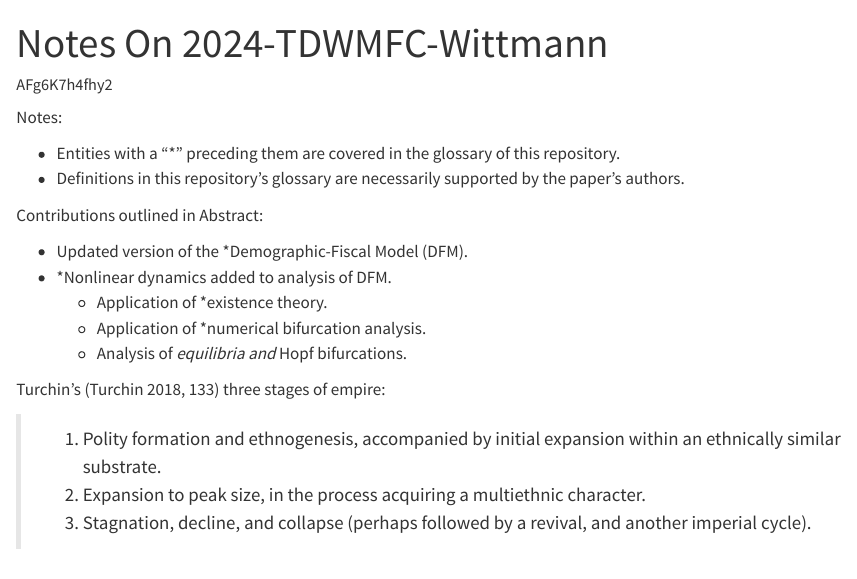
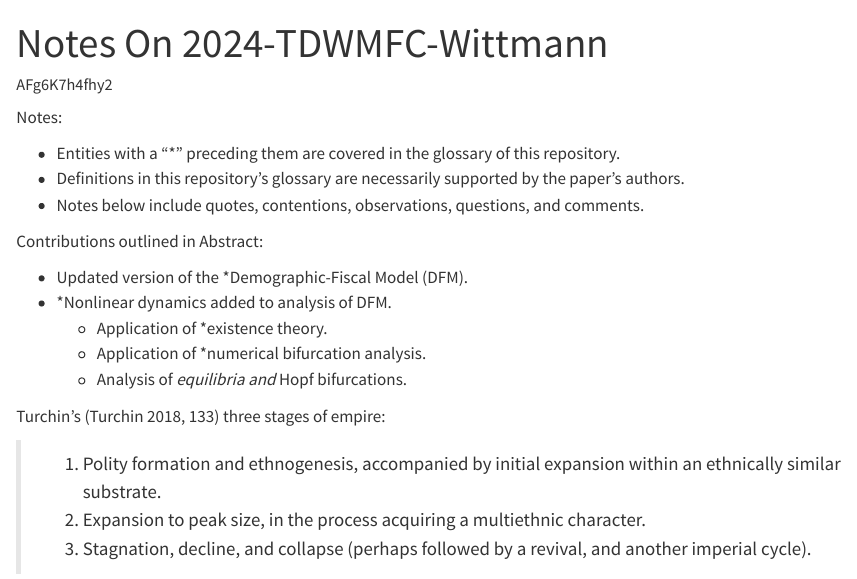
Before and after one commit to AFg6K7h4fhy2/Re-TDWMFC-2024, a Quarto document (assets/af-notes.qmd): the page in a window 1100 px wide, from its top. Rendered offline with R 4.5, knitr and Pandoc in place of Quarto, with nearby package versions.

Commit message:
again, small notes change on what is included in notes

```diff
--- a/assets/af-notes.qmd
+++ b/assets/af-notes.qmd
@@ -8,6 +8,7 @@ Notes:
 
 * Entities with a "*" preceding them are covered in the glossary of this repository.
 * Definitions in this repository's glossary are necessarily supported by the paper's authors.
+* Notes below include quotes, contentions, observations, questions, and comments.
 
 Contributions outlined in Abstract:
 
```
